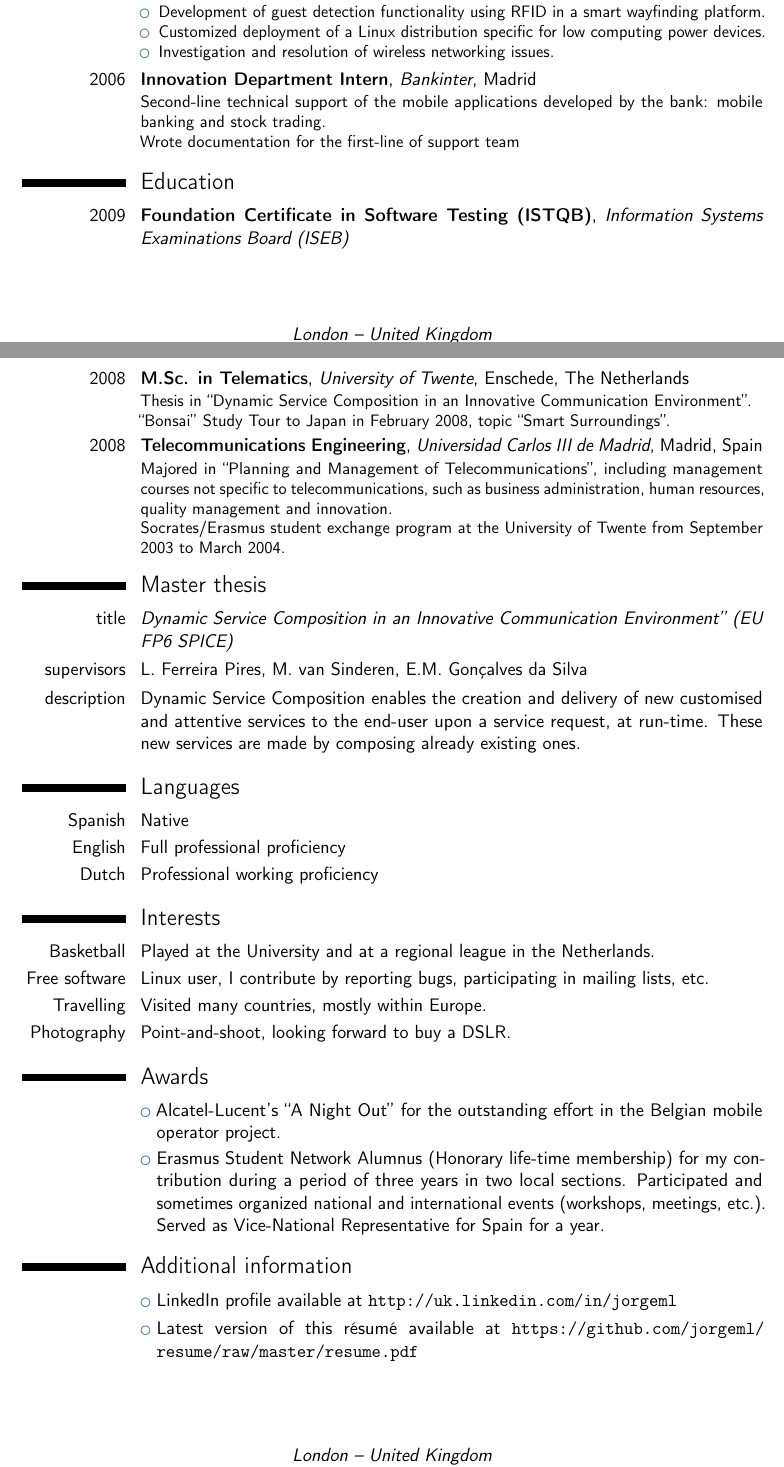
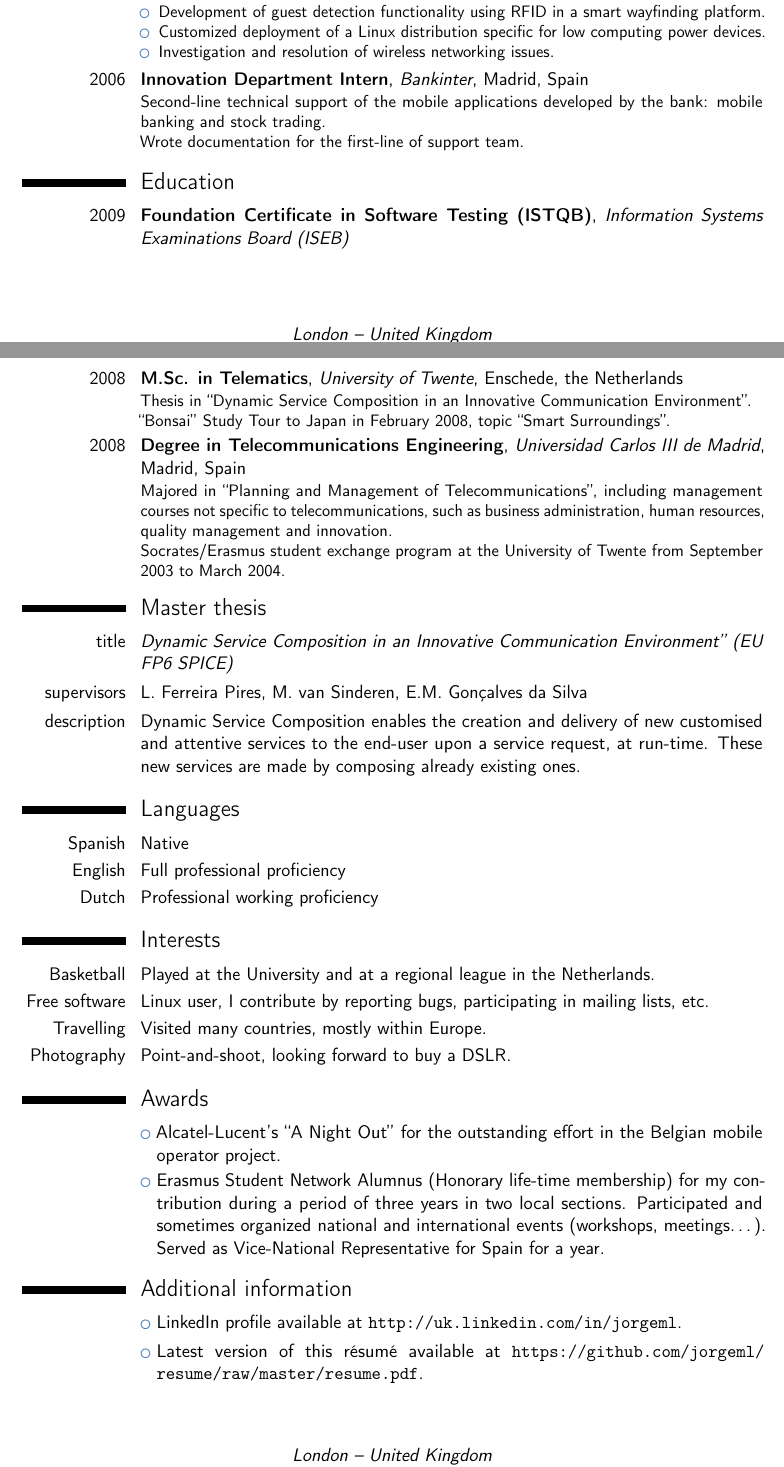
Before and after one commit to jorgeml/resume, a LaTeX CV (resume.tex): two parts of pages 1 and 2 of 2, joined at a grey line, cut so that both start at the same text. Compiled offline with pdfLaTeX.

Commit message:
Clarify Telecommunications degree. Minor details, i.e. missing dots.

```diff
--- a/resume.tex
+++ b/resume.tex
@@ -83,8 +83,8 @@ platform.
 \item Investigation and resolution of wireless networking issues.
 \end{itemize}
 }
-\cventry{2006}{Innovation Department Intern}{Bankinter}{Madrid}{}{Second-line technical support of the mobile applications developed by the bank: mobile banking and stock trading.\newline{}
-Wrote documentation for the first-line of support team}
+\cventry{2006}{Innovation Department Intern}{Bankinter}{Madrid, Spain}{}{Second-line technical support of the mobile applications developed by the bank: mobile banking and stock trading.\newline{}
+Wrote documentation for the first-line of support team.}
 
 
 %\subsection{Miscellaneous}
@@ -93,9 +93,9 @@ Wrote documentation for the first-line of support team}
 
 \section{Education}
 \cventry{2009}{Foundation Certificate in Software Testing (ISTQB)}{Information Systems Examinations Board (ISEB)}{}{}{}  % arguments 3 to 6 can be left empty
-\cventry{2008}{M.Sc. in Telematics}{University of Twente}{Enschede, The Netherlands}{}{Thesis in ``Dynamic Service Composition in an Innovative Communication Environment''.\newline{}
+\cventry{2008}{M.Sc. in Telematics}{University of Twente}{Enschede, the Netherlands}{}{Thesis in ``Dynamic Service Composition in an Innovative Communication Environment''.\newline{}
 ``Bonsai'' Study Tour to Japan in February 2008, topic ``Smart Surroundings''.}
-\cventry{2008}{Telecommunications Engineering}{Universidad Carlos III de Madrid}{Madrid, Spain}{}{Majored in ``Planning and
+\cventry{2008}{Degree in Telecommunications Engineering}{Universidad Carlos III de Madrid}{Madrid, Spain}{}{Majored in ``Planning and
 Management of Telecommunications'', including management courses not specific to telecommunications, such as business administration, human resources, quality management and innovation.
 \newline{}Socrates/Erasmus student exchange program at the University of Twente from September 2003 to March 2004.}
 
@@ -123,11 +123,11 @@ Management of Telecommunications'', including management courses not specific to
 
 \section{Awards}
 \cvlistitem{Alcatel-Lucent's ``A Night Out'' for the outstanding effort in the Belgian mobile operator project.}
-\cvlistitem{Erasmus Student Network Alumnus (Honorary life-time membership) for my contribution during a period of three years in two local sections. Participated and sometimes organized national and international events (workshops, meetings, etc.). Served as Vice-National Representative for Spain for a year.}
+\cvlistitem{Erasmus Student Network Alumnus (Honorary life-time membership) for my contribution during a period of three years in two local sections. Participated and sometimes organized national and international events (workshops, meetings\ldots). Served as Vice-National Representative for Spain for a year.}
 
 \section{Additional information}
-\cvlistitem{LinkedIn profile available at \url{http://uk.linkedin.com/in/jorgeml}}
-\cvlistitem{Latest version of this résumé available at \url{https://github.com/jorgeml/resume/raw/master/resume.pdf}}
+\cvlistitem{LinkedIn profile available at \url{http://uk.linkedin.com/in/jorgeml}.}
+\cvlistitem{Latest version of this résumé available at \url{https://github.com/jorgeml/resume/raw/master/resume.pdf}.}
 
 %\renewcommand{\listitemsymbol}{-~}            % change the symbol for lists
 
```
Also changed, not shown: resume.pdf, resume.tex (4 more changed lines).
